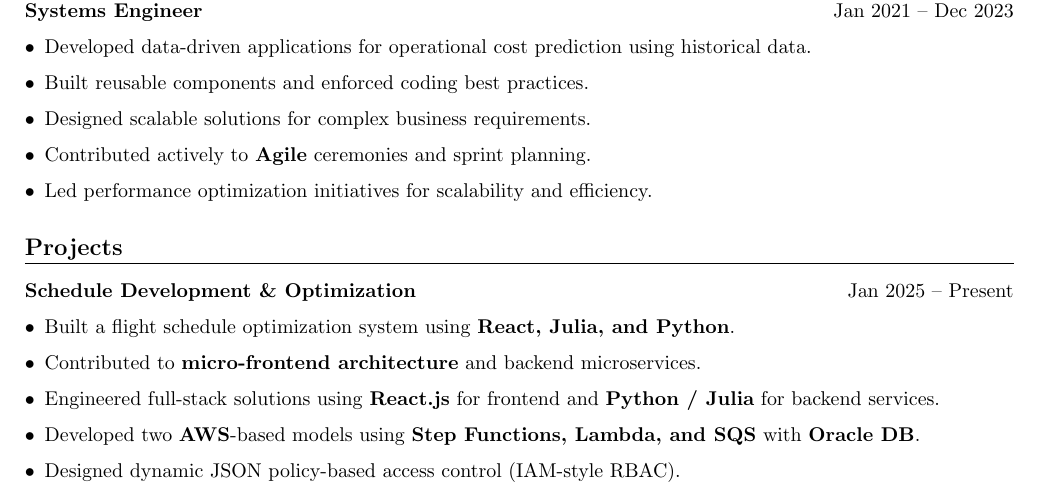
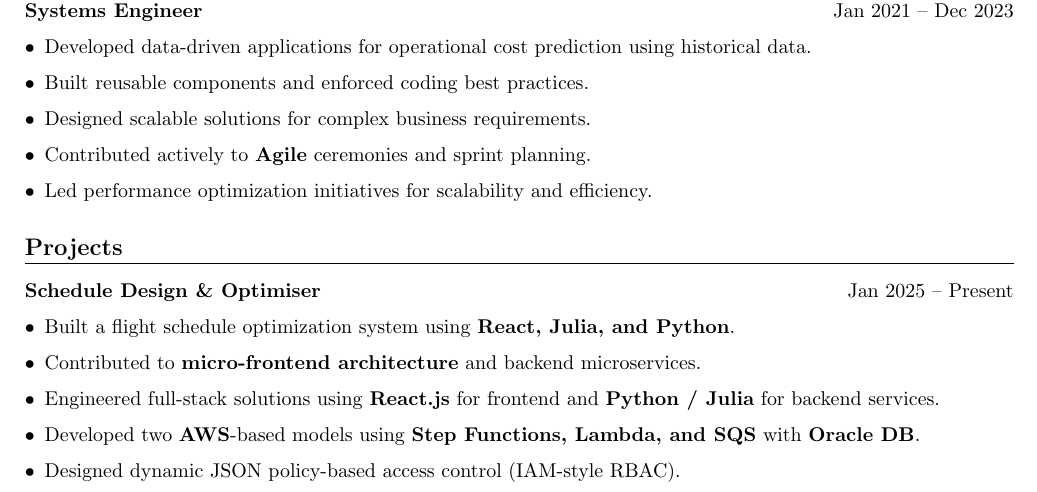
Before and after one commit to Anoteros09/Resume, a LaTeX CV (Resume.tex): part of page 1 of 2, cut so that both start at the same text. Compiled offline with pdfLaTeX.

Commit message:
Update Resume.tex
updating project name

```diff
--- a/Resume.tex
+++ b/Resume.tex
@@ -74,7 +74,7 @@ Full-stack Software Developer with \textbf{4 years and 5 months} of experience i
 %====================
 \section*{Projects}
 
-\textbf{Schedule Development \& Optimization} \hfill Jan 2025 -- Present
+\textbf{Schedule Design \& Optimiser} \hfill Jan 2025 -- Present
 
 \begin{itemize}[leftmargin=*]
 \item Built a flight schedule optimization system using \textbf{React, Julia, and Python}.
```
